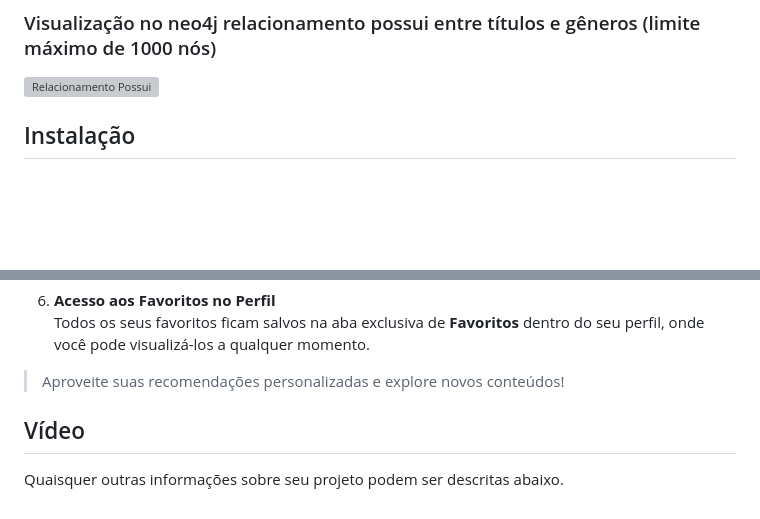
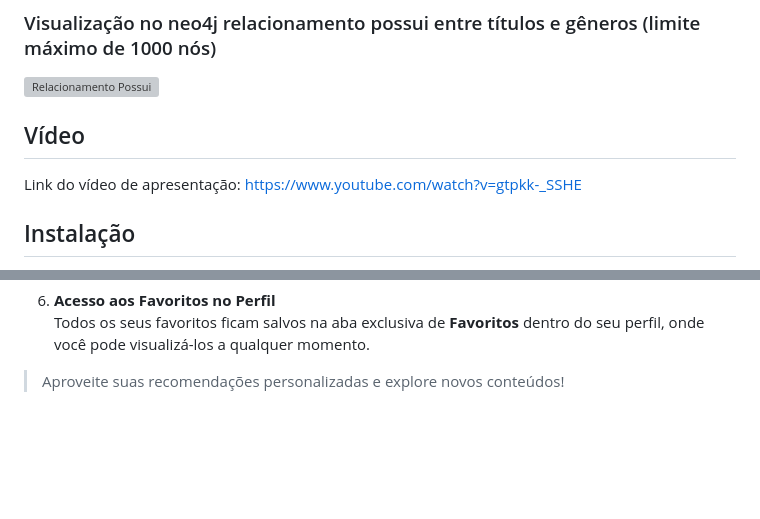
Before and after one commit to projeto-de-algoritmos-2024/Grafos1_GraphFlix, a Markdown page: README.md, 2 parts joined by grey strips. Drawn GitHub-style; blank space fills up the shorter version; grey boxes are pictures that could not be loaded.

Commit message:
add link do vídeo de apresentação.

```diff
--- a/README.md
+++ b/README.md
@@ -33,6 +33,8 @@ O sistema organiza as informações em um grafo, onde cada título (filme ou sé
 ### Visualização no neo4j relacionamento possui entre títulos e gêneros (limite máximo de 1000 nós)
 ![Relacionamento Possui](/graphflix_app/static/imgs/RelacionamentoPossui.png)
 
+## Vídeo
+Link do vídeo de apresentação: [https://www.youtube.com/watch?v=gtpkk-_SSHE](https://www.youtube.com/watch?v=gtpkk-_SSHE)
 
 ## Instalação
 **Linguagem**: Python <br>
@@ -93,6 +95,3 @@ Para obter recomendações personalizadas de filmes e séries do **GraphFlix**,
    Todos os seus favoritos ficam salvos na aba exclusiva de **Favoritos** dentro do seu perfil, onde você pode visualizá-los a qualquer momento.
 
 > Aproveite suas recomendações personalizadas e explore novos conteúdos!
-
-## Vídeo
-Quaisquer outras informações sobre seu projeto podem ser descritas abaixo.
```
